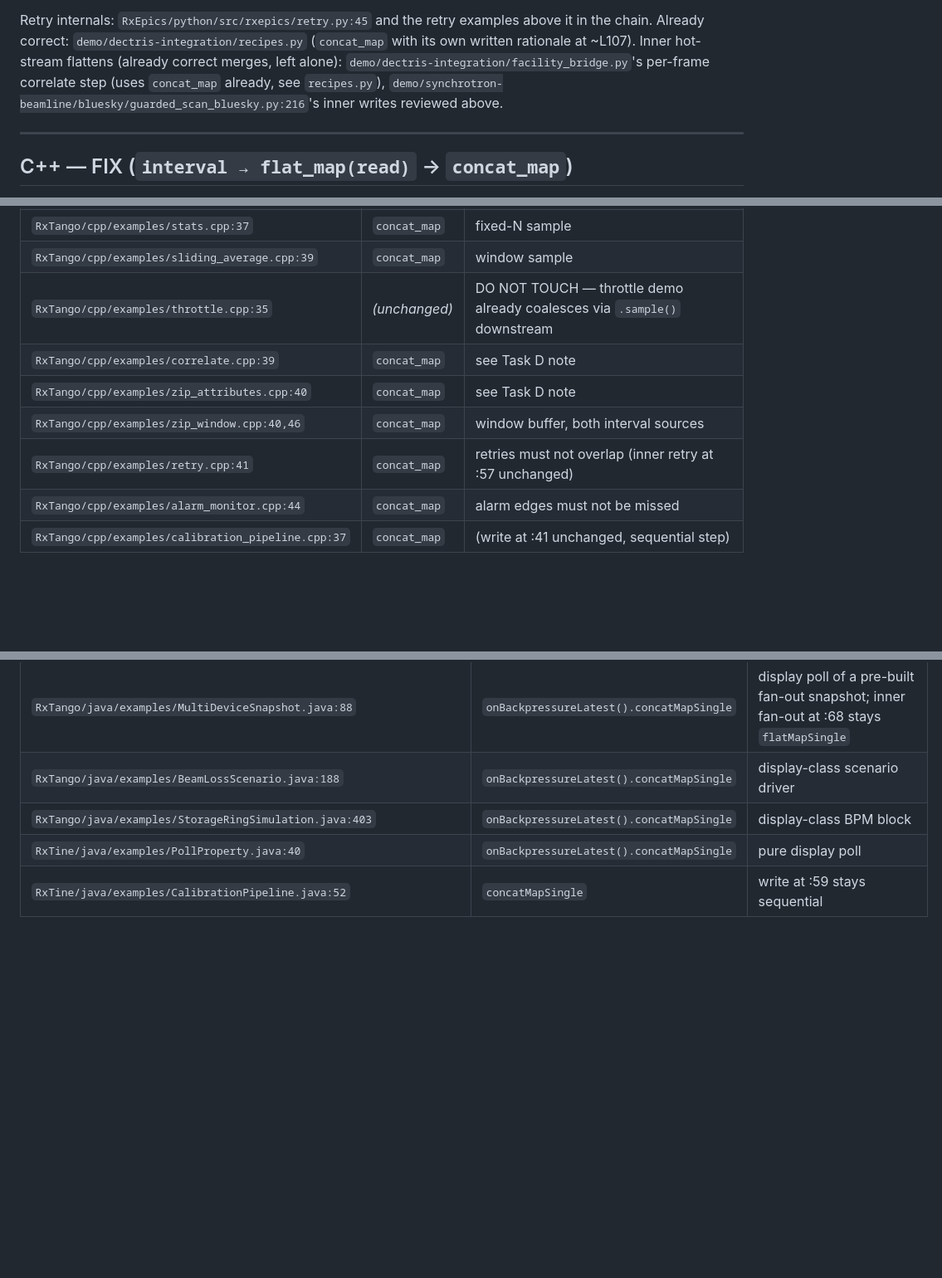
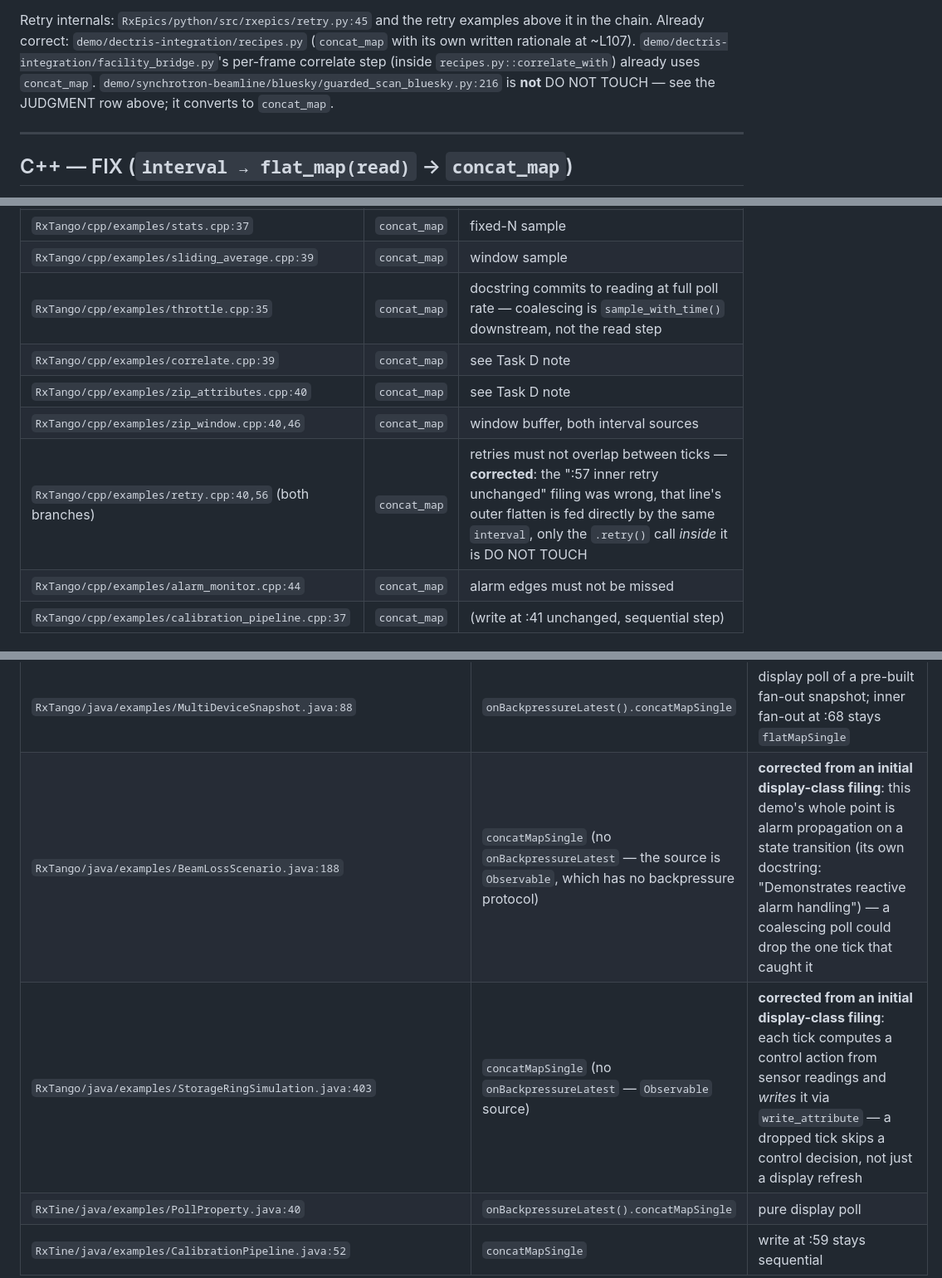
Before and after one commit to scientific-software-hub/rx-controls-suite, a Markdown page: docs/poll-operator-audit.md, 3 parts joined by grey strips. Shown at 83% size. Rendered like a GitHub page; blank space fills up the shorter version.

```diff
--- a/docs/poll-operator-audit.md
+++ b/docs/poll-operator-audit.md
@@ -96,10 +95,10 @@ Sequential single-item chains (source is a single-item observable — `flat_map`
 
 Retry internals: `RxEpics/python/src/rxepics/retry.py:45` and the retry examples above it in the
 chain. Already correct: `demo/dectris-integration/recipes.py` (`concat_map` with its own written
-rationale at ~L107). Inner hot-stream flattens (already correct merges, left alone):
-`demo/dectris-integration/facility_bridge.py`'s per-frame correlate step (uses `concat_map`
-already, see `recipes.py`), `demo/synchrotron-beamline/bluesky/guarded_scan_bluesky.py:216`'s
-inner writes reviewed above.
+rationale at ~L107). `demo/dectris-integration/facility_bridge.py`'s per-frame correlate step
+(inside `recipes.py::correlate_with`) already uses `concat_map`.
+`demo/synchrotron-beamline/bluesky/guarded_scan_bluesky.py:216` is **not** DO NOT TOUCH — see the
+JUDGMENT row above; it converts to `concat_map`.
 
 ---
 
@@ -118,11 +117,11 @@ as `// TODO(coalesce):` on the display-class rows).
 | `RxTango/cpp/examples/running_stats.cpp:52` | `concat_map` | window sample |
 | `RxTango/cpp/examples/stats.cpp:37` | `concat_map` | fixed-N sample |
 | `RxTango/cpp/examples/sliding_average.cpp:39` | `concat_map` | window sample |
-| `RxTango/cpp/examples/throttle.cpp:35` | *(unchanged)* | DO NOT TOUCH — throttle demo already coalesces via `.sample()` downstream |
+| `RxTango/cpp/examples/throttle.cpp:35` | `concat_map` | docstring commits to reading at full poll rate — coalescing is `sample_with_time()` downstream, not the read step |
 | `RxTango/cpp/examples/correlate.cpp:39` | `concat_map` | see Task D note |
 | `RxTango/cpp/examples/zip_attributes.cpp:40` | `concat_map` | see Task D note |
 | `RxTango/cpp/examples/zip_window.cpp:40,46` | `concat_map` | window buffer, both interval sources |
-| `RxTango/cpp/examples/retry.cpp:41` | `concat_map` | retries must not overlap (inner retry at :57 unchanged) |
+| `RxTango/cpp/examples/retry.cpp:40,56` (both branches) | `concat_map` | retries must not overlap between ticks — **corrected**: the ":57 inner retry unchanged" filing was wrong, that line's outer flatten is fed directly by the same `interval`, only the `.retry()` call *inside* it is DO NOT TOUCH |
 | `RxTango/cpp/examples/alarm_monitor.cpp:44` | `concat_map` | alarm edges must not be missed |
 | `RxTango/cpp/examples/calibration_pipeline.cpp:37` | `concat_map` | (write at :41 unchanged, sequential step) |
 
@@ -158,8 +157,8 @@ Sequential chains: `*/include/*/client.hpp`.
 | `RxTango/java/examples/CalibrationPipeline.java:57` | `concatMapSingle` | write at :65 stays sequential |
 | `RxTango/java/examples/AlarmMonitor.java:66` | `concatMapSingle` | alarm edges must not be missed |
 | `RxTango/java/examples/MultiDeviceSnapshot.java:88` | `onBackpressureLatest().concatMapSingle` | display poll of a pre-built fan-out snapshot; inner fan-out at :68 stays `flatMapSingle` |
-| `RxTango/java/examples/BeamLossScenario.java:188` | `onBackpressureLatest().concatMapSingle` | display-class scenario driver |
-| `RxTango/java/examples/StorageRingSimulation.java:403` | `onBackpressureLatest().concatMapSingle` | display-class BPM block |
+| `RxTango/java/examples/BeamLossScenario.java:188` | `concatMapSingle` (no `onBackpressureLatest` — the source is `Observable`, which has no backpressure protocol) | **corrected from an initial display-class filing**: this demo's whole point is alarm propagation on a state transition (its own docstring: "Demonstrates reactive alarm handling") — a coalescing poll could drop the one tick that caught it |
+| `RxTango/java/examples/StorageRingSimulation.java:403` | `concatMapSingle` (no `onBackpressureLatest` — `Observable` source) | **corrected from an initial display-class filing**: each tick computes a control action from sensor readings and *writes* it via `write_attribute` — a dropped tick skips a control decision, not just a display refresh |
 | `RxTine/java/examples/PollProperty.java:40` | `onBackpressureLatest().concatMapSingle` | pure display poll |
 | `RxTine/java/examples/CalibrationPipeline.java:52` | `concatMapSingle` | write at :59 stays sequential |
 
```
Also changed, not shown: other parts of docs/poll-operator-audit.md (+9 -10 lines).
